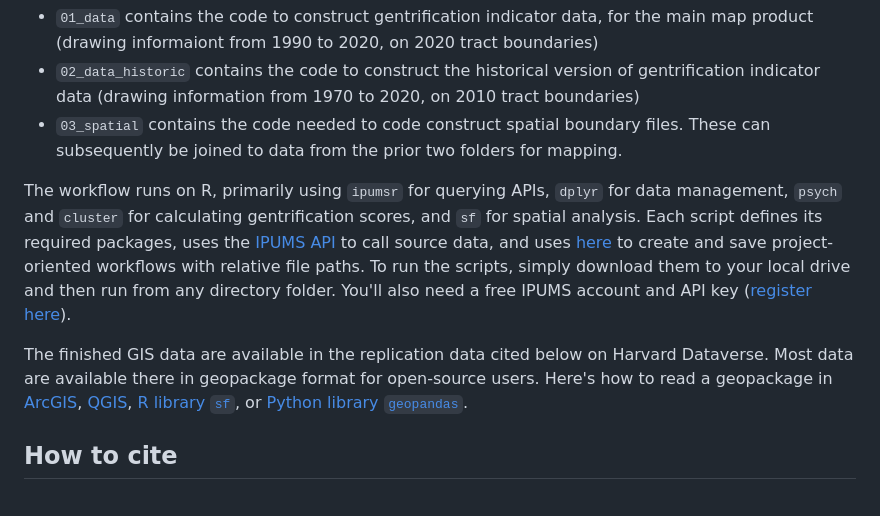
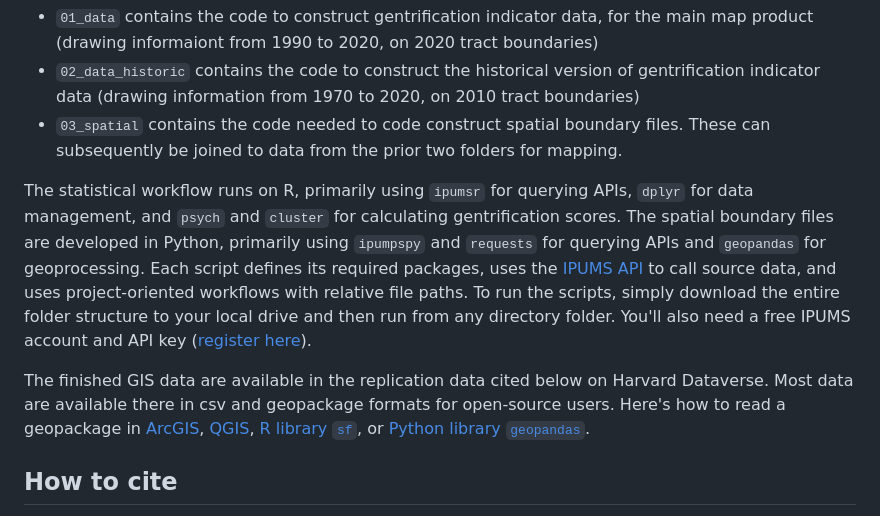
Before and after one commit to johnlauermann/gentrification-intensity-map, a Markdown page: README.md, the part around the change. Rendered like a GitHub page.

```diff
--- a/README.md
+++ b/README.md
@@ -15,9 +15,9 @@ The replication code are available three folders:
 - `02_data_historic` contains the code to construct the historical version of gentrification indicator data (drawing information from 1970 to 2020, on 2010 tract boundaries)
 - `03_spatial` contains the code needed to code construct spatial boundary files. These can subsequently be joined to data from the prior two folders for mapping.
 
-The workflow runs on R, primarily using `ipumsr` for querying APIs, `dplyr` for data management, `psych` and `cluster` for calculating gentrification scores, and `sf` for spatial analysis. Each script defines its required packages, uses the [IPUMS API](https://developer.ipums.org/docs/v2/apiprogram/) to call source data, and uses [here](https://here.r-lib.org/) to create and save project-oriented workflows with relative file paths. To run the scripts, simply download them to your local drive and then run from any directory folder. You'll also need a free IPUMS account and API key ([register here](https://developer.ipums.org/docs/v2/get-started/)).
+The statistical workflow runs on R, primarily using `ipumsr` for querying APIs, `dplyr` for data management, and `psych` and `cluster` for calculating gentrification scores. The spatial boundary files are developed in Python, primarily using `ipumpspy` and `requests` for querying APIs and `geopandas` for geoprocessing. Each script defines its required packages, uses the [IPUMS API](https://developer.ipums.org/docs/v2/apiprogram/) to call source data, and uses project-oriented workflows with relative file paths. To run the scripts, simply download the entire folder structure to your local drive and then run from any directory folder. You'll also need a free IPUMS account and API key ([register here](https://developer.ipums.org/docs/v2/get-started/)).
 
-The finished GIS data are available in the replication data cited below on Harvard Dataverse. Most data are available there in geopackage format for open-source users. Here's how to read a geopackage in [ArcGIS](https://pro.arcgis.com/en/pro-app/latest/help/data/databases/work-with-sqlite-databases-in-arcgis-pro.htm), [QGIS](https://learn.openwaterfoundation.org/owf-learn-geopackage/using-geopackage/qgis/), [R library `sf`](https://mapping-in-r-workshop.ryanpeek.org/02_import_export_gpkg), or [Python library `geopandas`](https://geopandas.org/en/stable/docs/user_guide/io.html).
+The finished GIS data are available in the replication data cited below on Harvard Dataverse. Most data are available there in csv and geopackage formats for open-source users. Here's how to read a geopackage in [ArcGIS](https://pro.arcgis.com/en/pro-app/latest/help/data/databases/work-with-sqlite-databases-in-arcgis-pro.htm), [QGIS](https://learn.openwaterfoundation.org/owf-learn-geopackage/using-geopackage/qgis/), [R library `sf`](https://mapping-in-r-workshop.ryanpeek.org/02_import_export_gpkg), or [Python library `geopandas`](https://geopandas.org/en/stable/docs/user_guide/io.html).
 
 
 ## How to cite
```
